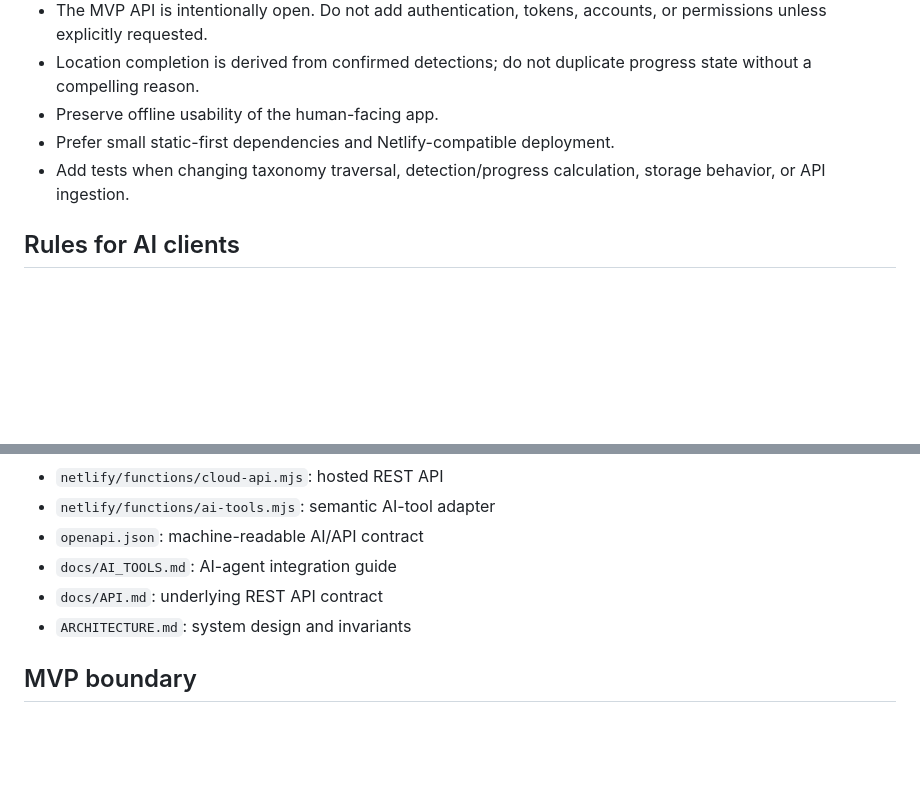
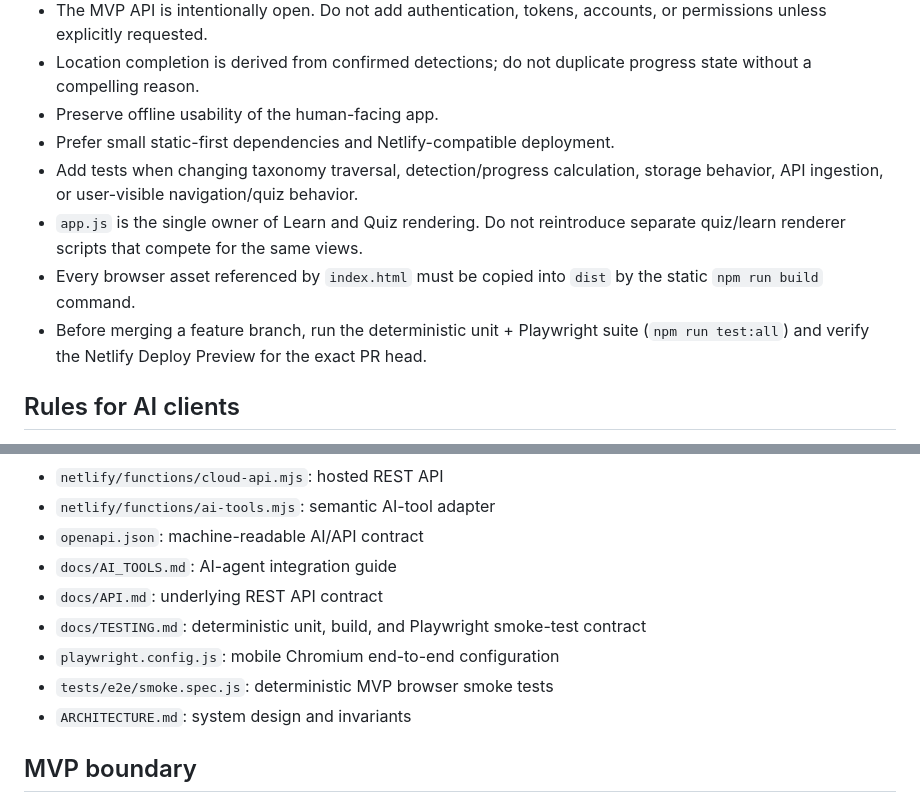
Before and after one commit to imanoliri/Cloud-Catcher, a Markdown page: AGENTS.md, 2 parts joined by grey strips. GitHub-like rendering; blank space fills up the shorter version.

Commit message:
Document UI ownership and merge test gate

```diff
--- a/AGENTS.md
+++ b/AGENTS.md
@@ -14,7 +14,10 @@ Cloud Catcher is a cloud-identification and collection game built around fractal
 - Location completion is derived from confirmed detections; do not duplicate progress state without a compelling reason.
 - Preserve offline usability of the human-facing app.
 - Prefer small static-first dependencies and Netlify-compatible deployment.
-- Add tests when changing taxonomy traversal, detection/progress calculation, storage behavior, or API ingestion.
+- Add tests when changing taxonomy traversal, detection/progress calculation, storage behavior, API ingestion, or user-visible navigation/quiz behavior.
+- `app.js` is the single owner of Learn and Quiz rendering. Do not reintroduce separate quiz/learn renderer scripts that compete for the same views.
+- Every browser asset referenced by `index.html` must be copied into `dist` by the static `npm run build` command.
+- Before merging a feature branch, run the deterministic unit + Playwright suite (`npm run test:all`) and verify the Netlify Deploy Preview for the exact PR head.
 
 ## Rules for AI clients
 
@@ -45,6 +48,9 @@ Machine-readable tool discovery is available at `/ai-tools` and `/openapi.json`.
 - `openapi.json`: machine-readable AI/API contract
 - `docs/AI_TOOLS.md`: AI-agent integration guide
 - `docs/API.md`: underlying REST API contract
+- `docs/TESTING.md`: deterministic unit, build, and Playwright smoke-test contract
+- `playwright.config.js`: mobile Chromium end-to-end configuration
+- `tests/e2e/smoke.spec.js`: deterministic MVP browser smoke tests
 - `ARCHITECTURE.md`: system design and invariants
 
 ## MVP boundary
```
